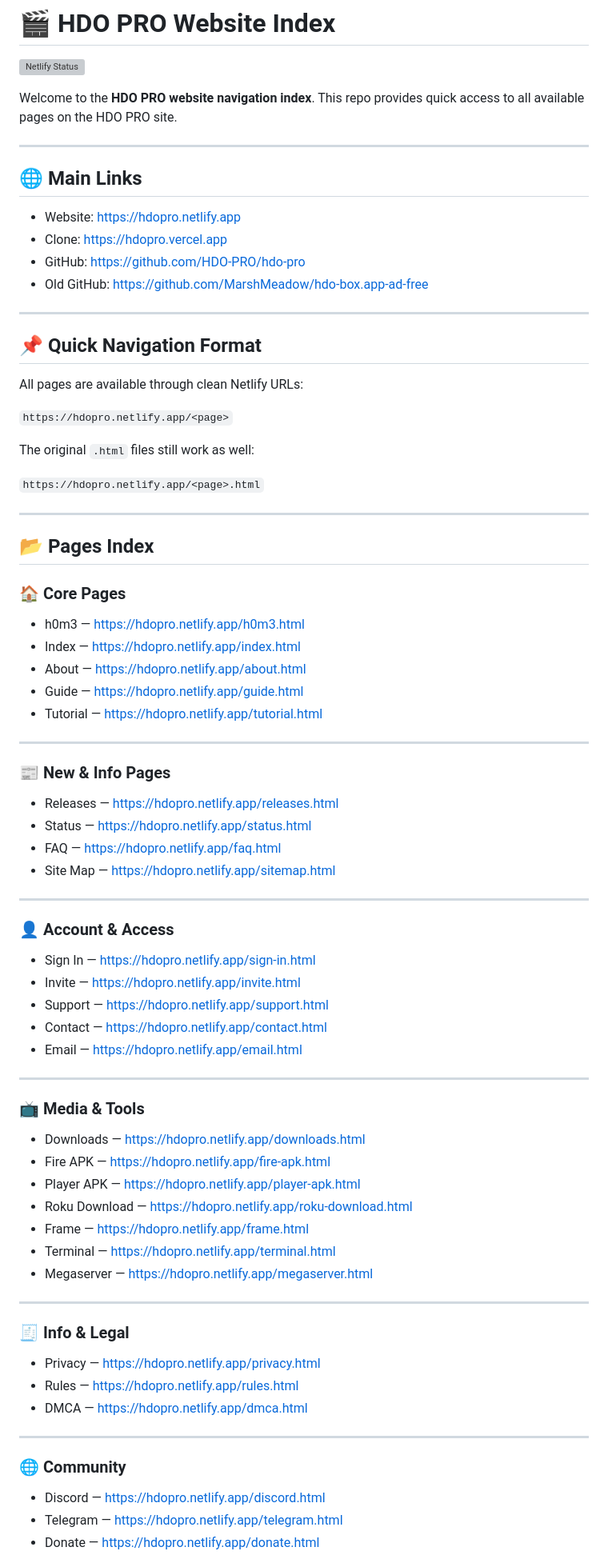
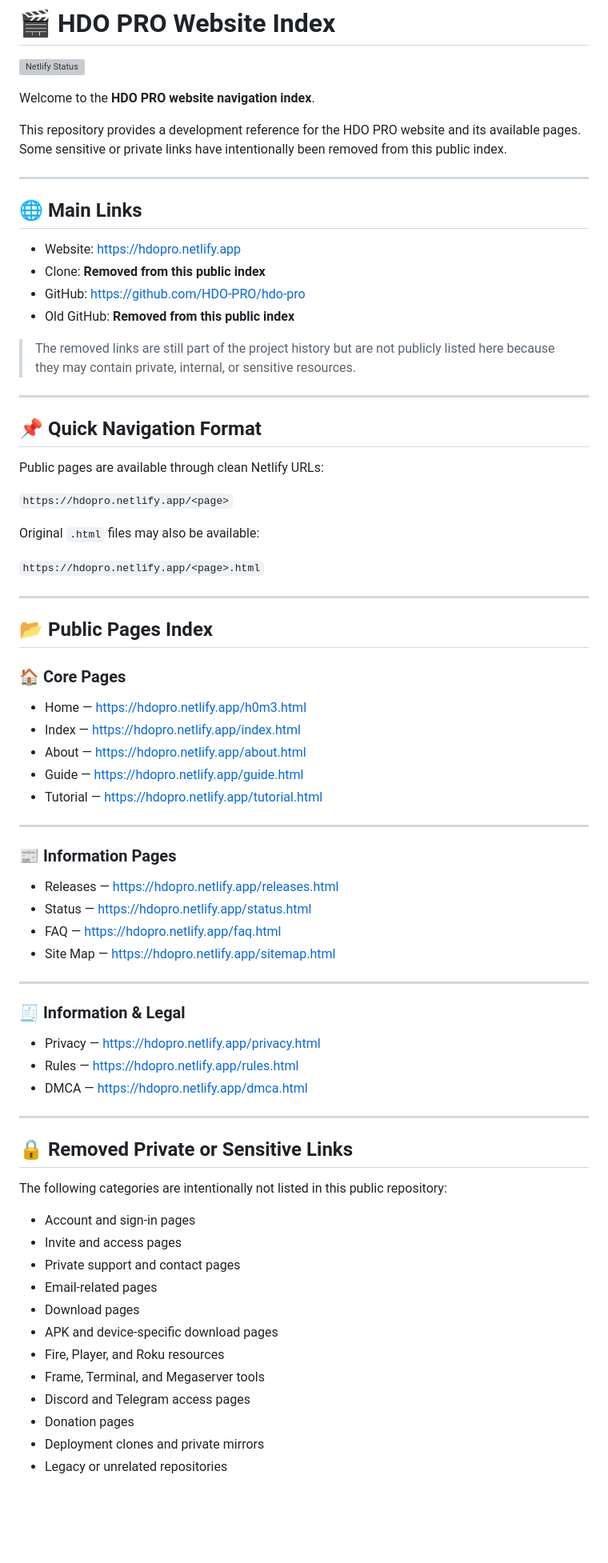
Before and after one commit to HDO-PRO/hdopro.netlify.app-source, a Markdown page: README.md, the part around one of its changes. Shown at 80% size. Rendered like a GitHub page; blank space fills up the shorter version; grey boxes are pictures that could not be loaded.

```diff
--- a/README.md
+++ b/README.md
@@ -3,36 +3,39 @@
 [![Netlify Status](https://api.netlify.com/api/v1/badges/cf42b267-0610-441b-a82e-d4c126b4ce54/deploy-status)](https://app.netlify.com/sites/hdopro/deploys)
 
 Welcome to the **HDO PRO website navigation index**.
-This repo provides quick access to all available pages on the HDO PRO site.
+
+This repository provides a development reference for the HDO PRO website and its available pages. Some sensitive or private links have intentionally been removed from this public index.
 
 ---
 
 ## 🌐 Main Links
 
 * Website: [https://hdopro.netlify.app](https://hdopro.netlify.app)
-* Clone: [https://hdopro.vercel.app](https://hdopro.vercel.app)
+* Clone: **Removed from this public index**
 * GitHub: [https://github.com/HDO-PRO/hdo-pro](https://github.com/HDO-PRO/hdo-pro)
-* Old GitHub: [https://github.com/MarshMeadow/hdo-box.app-ad-free](https://github.com/MarshMeadow/hdo-box.app-ad-free)
+* Old GitHub: **Removed from this public index**
+
+> The removed links are still part of the project history but are not publicly listed here because they may contain private, internal, or sensitive resources.
 
 ---
 
 ## 📌 Quick Navigation Format
 
-All pages are available through clean Netlify URLs:
+Public pages are available through clean Netlify URLs:
 
 `https://hdopro.netlify.app/<page>`
 
-The original `.html` files still work as well:
+Original `.html` files may also be available:
 
 `https://hdopro.netlify.app/<page>.html`
 
 ---
 
-## 📂 Pages Index
+## 📂 Public Pages Index
 
 ### 🏠 Core Pages
 
-* h0m3 — [https://hdopro.netlify.app/h0m3.html](https://hdopro.netlify.app/h0m3.html)
+* Home — [https://hdopro.netlify.app/h0m3.html](https://hdopro.netlify.app/h0m3.html)
 * Index — [https://hdopro.netlify.app/index.html](https://hdopro.netlify.app/index.html)
 * About — [https://hdopro.netlify.app/about.html](https://hdopro.netlify.app/about.html)
 * Guide — [https://hdopro.netlify.app/guide.html](https://hdopro.netlify.app/guide.html)
@@ -40,7 +43,7 @@ The original `.html` files still work as well:
 
 ---
 
-### 📰 New & Info Pages
+### 📰 Information Pages
 
 * Releases — [https://hdopro.netlify.app/releases.html](https://hdopro.netlify.app/releases.html)
 * Status — [https://hdopro.netlify.app/status.html](https://hdopro.netlify.app/status.html)
@@ -49,29 +52,7 @@ The original `.html` files still work as well:
 
 ---
 
-### 👤 Account & Access
-
-* Sign In — [https://hdopro.netlify.app/sign-in.html](https://hdopro.netlify.app/sign-in.html)
-* Invite — [https://hdopro.netlify.app/invite.html](https://hdopro.netlify.app/invite.html)
-* Support — [https://hdopro.netlify.app/support.html](https://hdopro.netlify.app/support.html)
-* Contact — [https://hdopro.netlify.app/contact.html](https://hdopro.netlify.app/contact.html)
-* Email — [https://hdopro.netlify.app/email.html](https://hdopro.netlify.app/email.html)
-
----
-
-### 📺 Media & Tools
-
-* Downloads — [https://hdopro.netlify.app/downloads.html](https://hdopro.netlify.app/downloads.html)
-* Fire APK — [https://hdopro.netlify.app/fire-apk.html](https://hdopro.netlify.app/fire-apk.html)
-* Player APK — [https://hdopro.netlify.app/player-apk.html](https://hdopro.netlify.app/player-apk.html)
-* Roku Download — [https://hdopro.netlify.app/roku-download.html](https://hdopro.netlify.app/roku-download.html)
-* Frame — [https://hdopro.netlify.app/frame.html](https://hdopro.netlify.app/frame.html)
-* Terminal — [https://hdopro.netlify.app/terminal.html](https://hdopro.netlify.app/terminal.html)
-* Megaserver — [https://hdopro.netlify.app/megaserver.html](https://hdopro.netlify.app/megaserver.html)
-
----
-
-### 🧾 Info & Legal
+### 🧾 Information & Legal
 
 * Privacy — [https://hdopro.netlify.app/privacy.html](https://hdopro.netlify.app/privacy.html)
 * Rules — [https://hdopro.netlify.app/rules.html](https://hdopro.netlify.app/rules.html)
@@ -79,8 +60,20 @@ The original `.html` files still work as well:
 
 ---
 
-### 🌐 Community
+## 🔒 Removed Private or Sensitive Links
 
-* Discord — [https://hdopro.netlify.app/discord.html](https://hdopro.netlify.app/discord.html)
-* Telegram — [https://hdopro.netlify.app/telegram.html](https://hdopro.netlify.app/telegram.html)
-* Donate — [https://hdopro.netlify.app/donate.html](https://hdopro.netlify.app/donate.html)
+The following categories are intentionally not listed in this public repository:
+
+* Account and sign-in pages
+* Invite and access pages
+* Private support and contact pages
+* Email-related pages
+* Download pages
+* APK and device-specific download pages
+* Fire, Player, and Roku resources
+* Frame, Terminal, and Megaserver tools
+* Discord and Telegram access pages
+* Donation pages
+* Deployment clones and private mirrors
+* Legacy or unrelated repositories
+
```
Also changed, not shown: other parts of README.md (+35 -19 lines).
